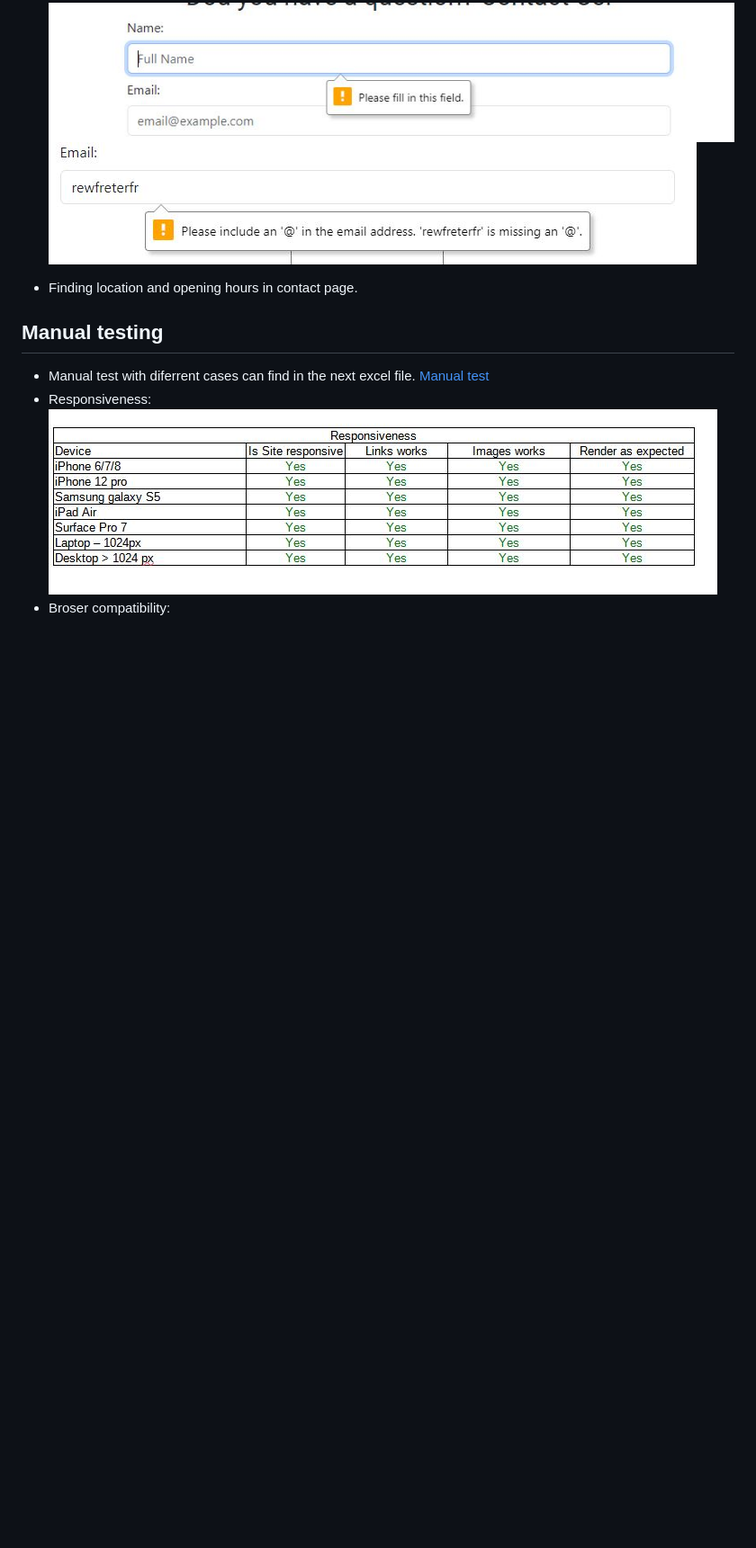
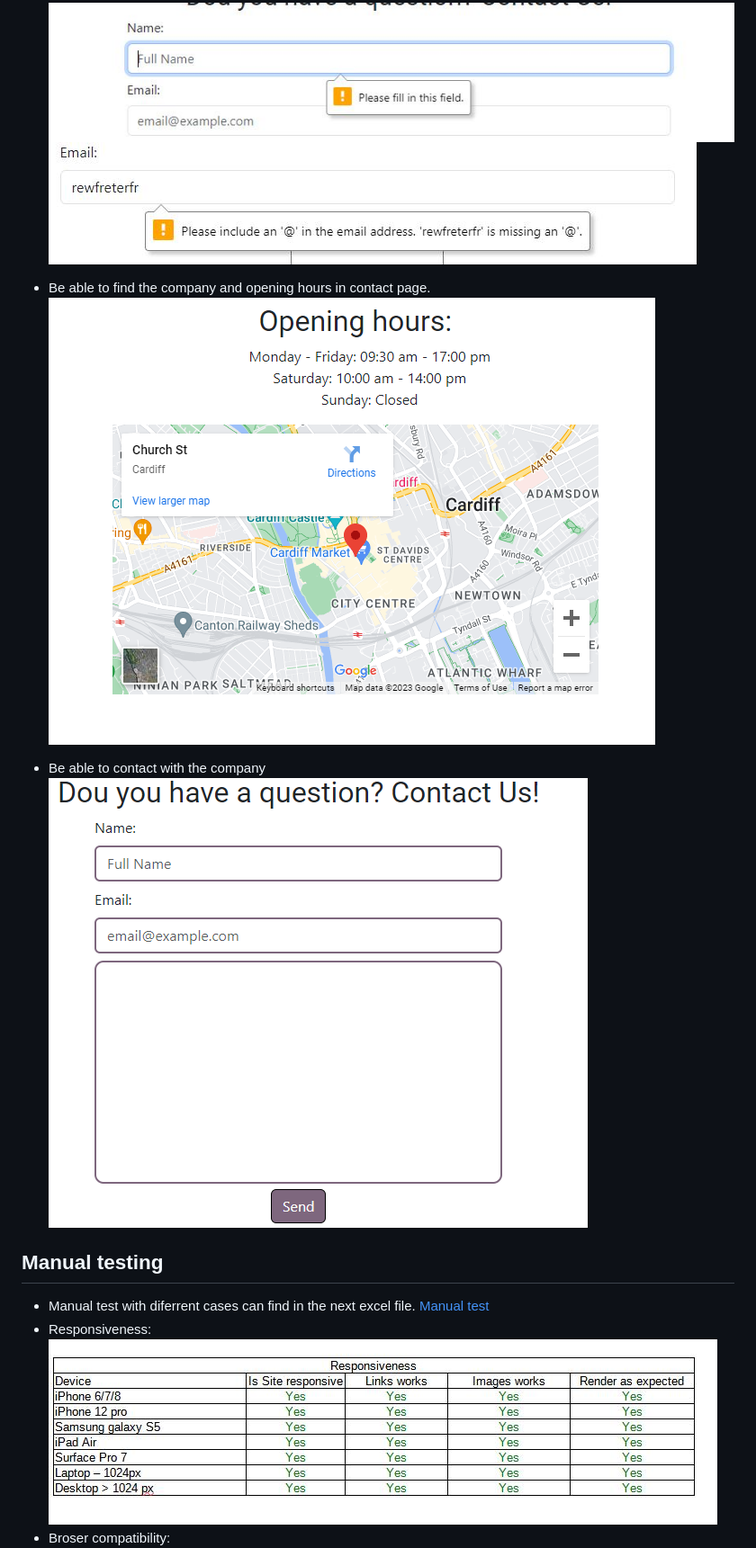
Before and after one commit to devjldp/CodeInstitute_Project1, a Markdown page: README.md, the part around the change printed below. Shown: that part at 90% size. Rendered like a GitHub page; pictures changed too: documentation/manualtest/contatcform.png (added), documentation/manualtest/location.png (added); blank space fills up the shorter version.

```diff
--- a/README.md
+++ b/README.md
@@ -144,7 +153,11 @@ All the wireframes from the design phase have been created using the following t
 ![alt text](./documentation/manualtest/formvalidation.png)
 ![alt text](./documentation/manualtest/emailvalidation.png)
 
-* Finding location and opening hours in contact page.
+* Be able to find the company and opening hours in contact page.
+![alt text](./documentation/manualtest/location.png)
+
+* Be able to contact with the company
+![alt text](./documentation/manualtest/contatcform.png)
 
 ## Manual testing
 * Manual test with diferrent cases can find in the next excel file. [Manual test](./documentation/manual%20test.xlsx)
```
Also changed, not shown: other parts of README.md (+17 -8 lines).
